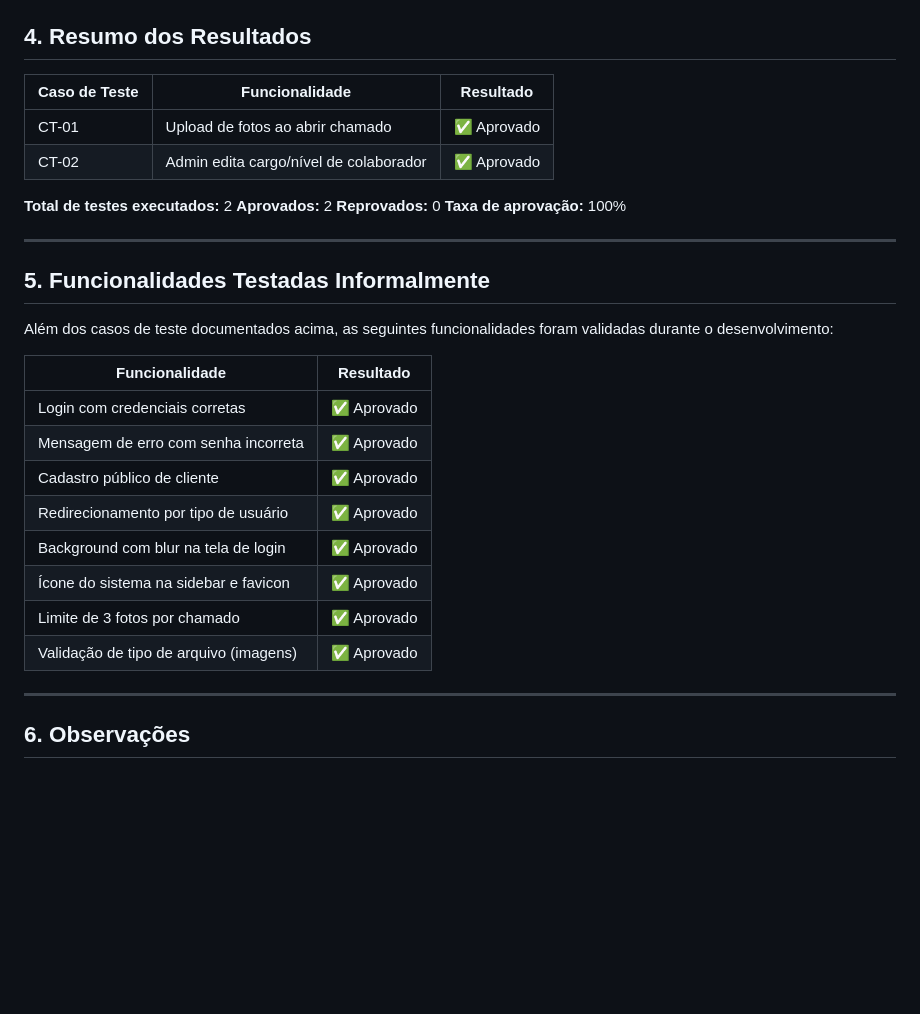
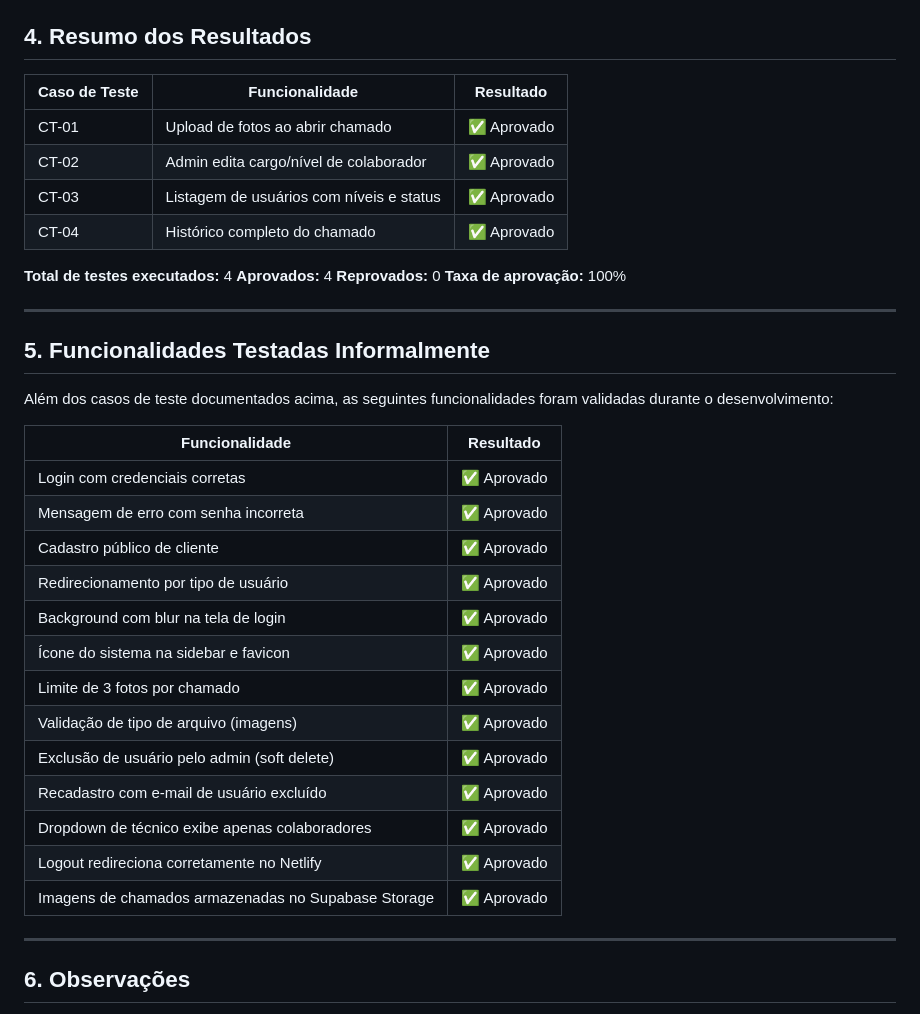
Before and after one commit to YanMM50/helpdesk-system, a Markdown page: docs/testes.md, the part around one of its changes. GitHub-like rendering; blank space fills up the shorter version.

Commit message:
docs: atualiza testes v1.2.0 com CT-03 e CT-04 e novos prints

```diff
--- a/docs/testes.md
+++ b/docs/testes.md
@@ -81,12 +128,14 @@ Os testes seguem o conceito de **teste funcional de caixa preta**: verifica-se o
 ## 4. Resumo dos Resultados
 
-| Caso de Teste | Funcionalidade                          | Resultado   |
-|---------------|-----------------------------------------|-------------|
-| CT-01         | Upload de fotos ao abrir chamado        | ✅ Aprovado |
-| CT-02         | Admin edita cargo/nível de colaborador  | ✅ Aprovado |
+| Caso de Teste | Funcionalidade                             | Resultado   |
+|---------------|--------------------------------------------|-------------|
+| CT-01         | Upload de fotos ao abrir chamado           | ✅ Aprovado |
+| CT-02         | Admin edita cargo/nível de colaborador     | ✅ Aprovado |
+| CT-03         | Listagem de usuários com níveis e status   | ✅ Aprovado |
+| CT-04         | Histórico completo do chamado              | ✅ Aprovado |
 
-**Total de testes executados:** 2
-**Aprovados:** 2
+**Total de testes executados:** 4
+**Aprovados:** 4
 **Reprovados:** 0
 **Taxa de aprovação:** 100%
 
@@ -96,16 +145,21 @@ Os testes seguem o conceito de **teste funcional de caixa preta**: verifica-se o
 
 Além dos casos de teste documentados acima, as seguintes funcionalidades foram validadas durante o desenvolvimento:
 
-| Funcionalidade                          | Resultado   |
-|-----------------------------------------|-------------|
-| Login com credenciais corretas          | ✅ Aprovado |
-| Mensagem de erro com senha incorreta    | ✅ Aprovado |
-| Cadastro público de cliente             | ✅ Aprovado |
-| Redirecionamento por tipo de usuário    | ✅ Aprovado |
-| Background com blur na tela de login    | ✅ Aprovado |
-| Ícone do sistema na sidebar e favicon   | ✅ Aprovado |
-| Limite de 3 fotos por chamado           | ✅ Aprovado |
-| Validação de tipo de arquivo (imagens)  | ✅ Aprovado |
+| Funcionalidade                                           | Resultado   |
+|----------------------------------------------------------|-------------|
+| Login com credenciais corretas                           | ✅ Aprovado |
+| Mensagem de erro com senha incorreta                     | ✅ Aprovado |
+| Cadastro público de cliente                              | ✅ Aprovado |
+| Redirecionamento por tipo de usuário                     | ✅ Aprovado |
+| Background com blur na tela de login                     | ✅ Aprovado |
+| Ícone do sistema na sidebar e favicon                    | ✅ Aprovado |
+| Limite de 3 fotos por chamado                            | ✅ Aprovado |
+| Validação de tipo de arquivo (imagens)                   | ✅ Aprovado |
+| Exclusão de usuário pelo admin (soft delete)             | ✅ Aprovado |
+| Recadastro com e-mail de usuário excluído                | ✅ Aprovado |
+| Dropdown de técnico exibe apenas colaboradores           | ✅ Aprovado |
+| Logout redireciona corretamente no Netlify               | ✅ Aprovado |
+| Imagens de chamados armazenadas no Supabase Storage      | ✅ Aprovado |
 
 ---
 
```
Also changed, not shown: other parts of docs/testes.md (+49 -2 lines).
